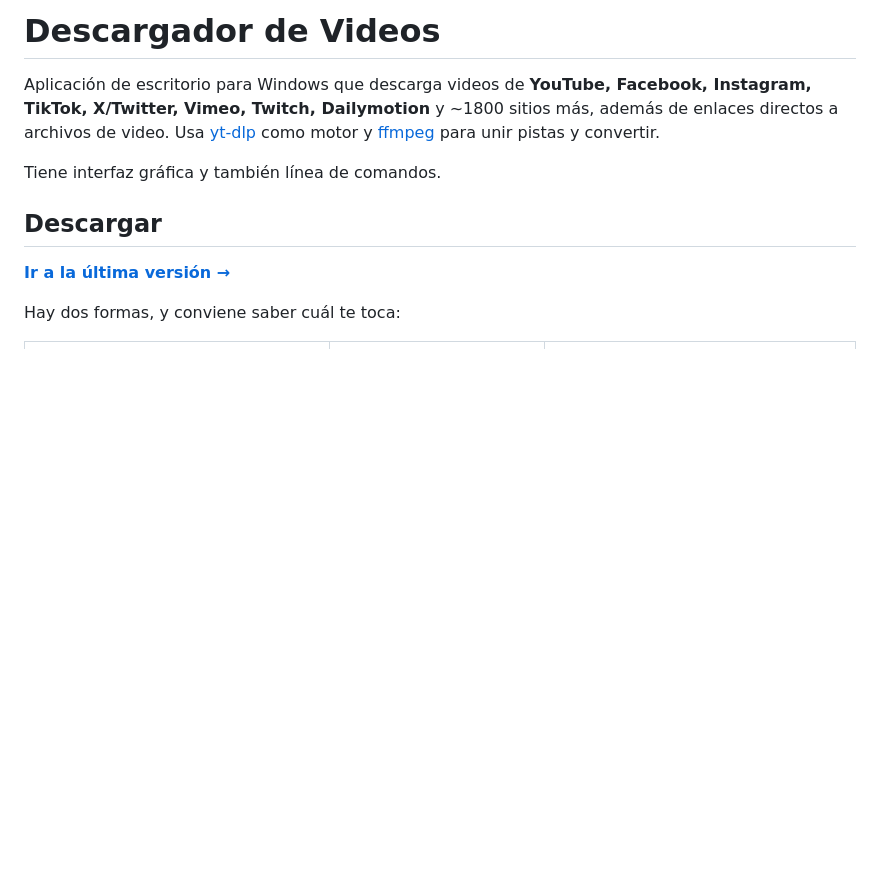
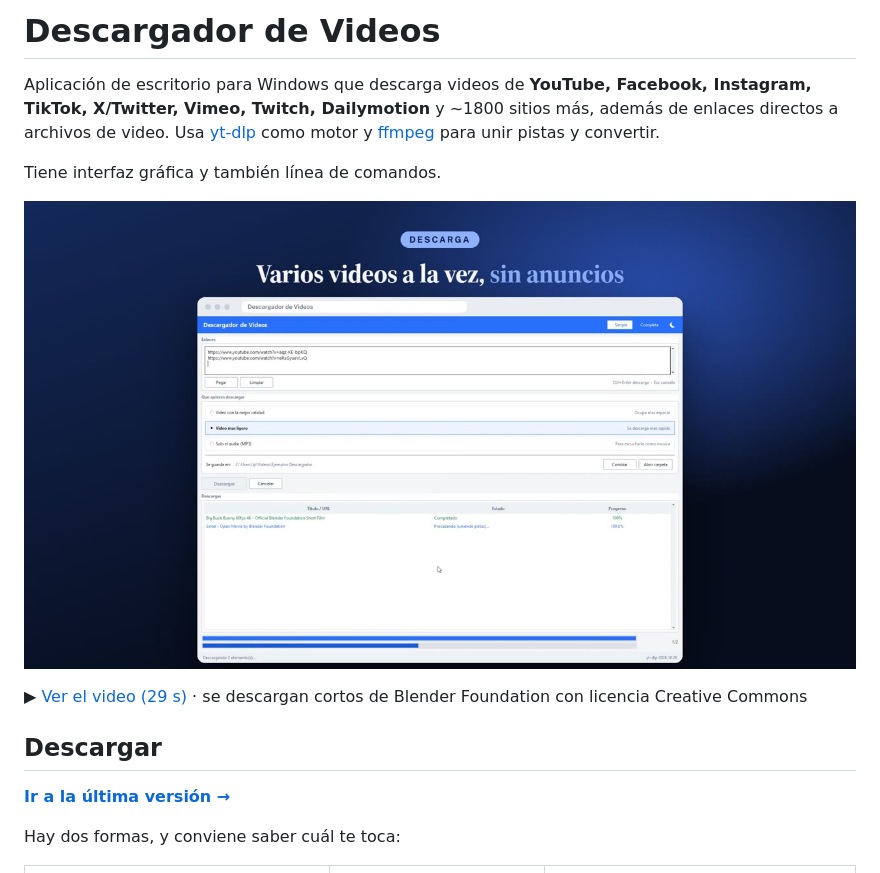
Before and after one commit to PabloMarmolejo/simple-video-downloader, a Markdown page: README.md, the part around the change. Rendered like a GitHub page; pictures changed too: docs/promo/descargador-promo.jpg (added); blank space fills up the shorter version.

Commit message:
Agregar el video promocional al README

```diff
--- a/README.md
+++ b/README.md
@@ -6,6 +6,10 @@ además de enlaces directos a archivos de video. Usa [yt-dlp](https://github.com
 como motor y [ffmpeg](https://ffmpeg.org/) para unir pistas y convertir.
 
 Tiene interfaz gráfica y también línea de comandos.
+
+[![Descargador de Videos en 30 segundos: pegar enlaces, descargar, vista completa y tema oscuro](docs/promo/descargador-promo.jpg)](docs/promo/descargador-promo.mp4)
+
+▶ [Ver el video (29 s)](docs/promo/descargador-promo.mp4) · se descargan cortos de Blender Foundation con licencia Creative Commons
 
 ## Descargar
 
```
Also changed, not shown: 1 other file.
